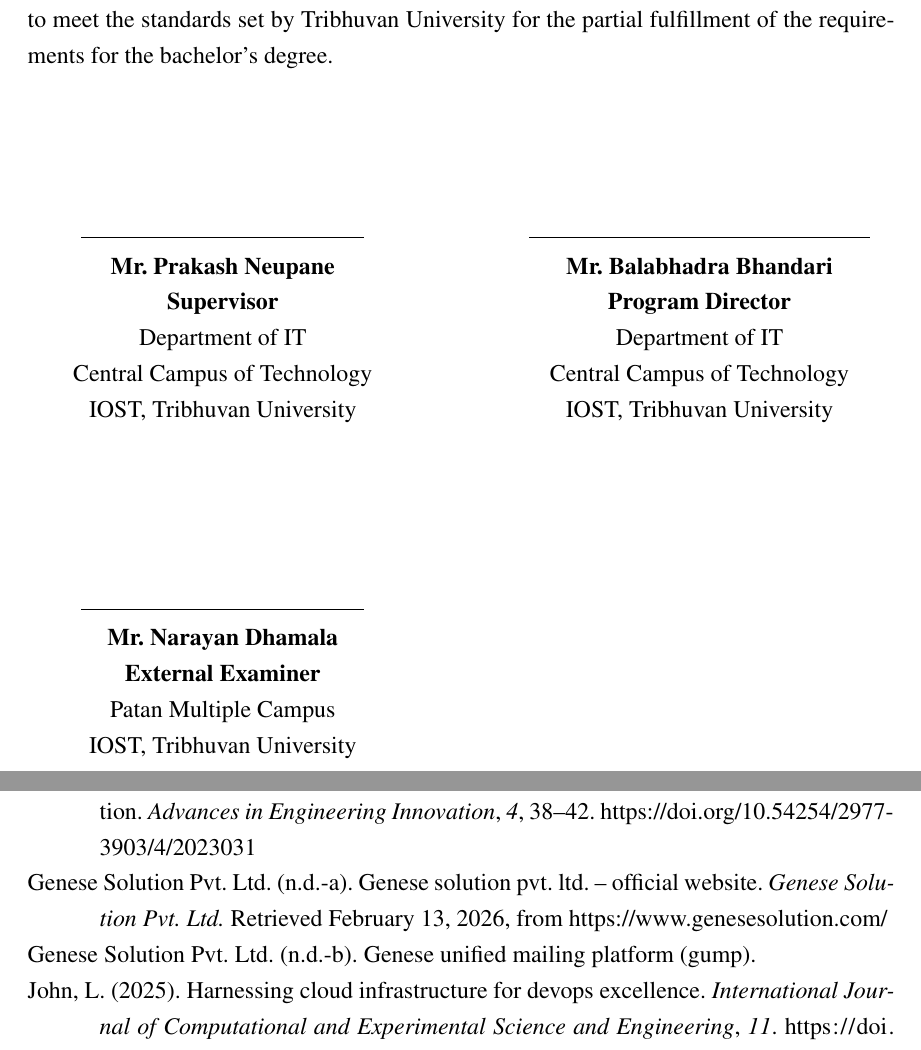
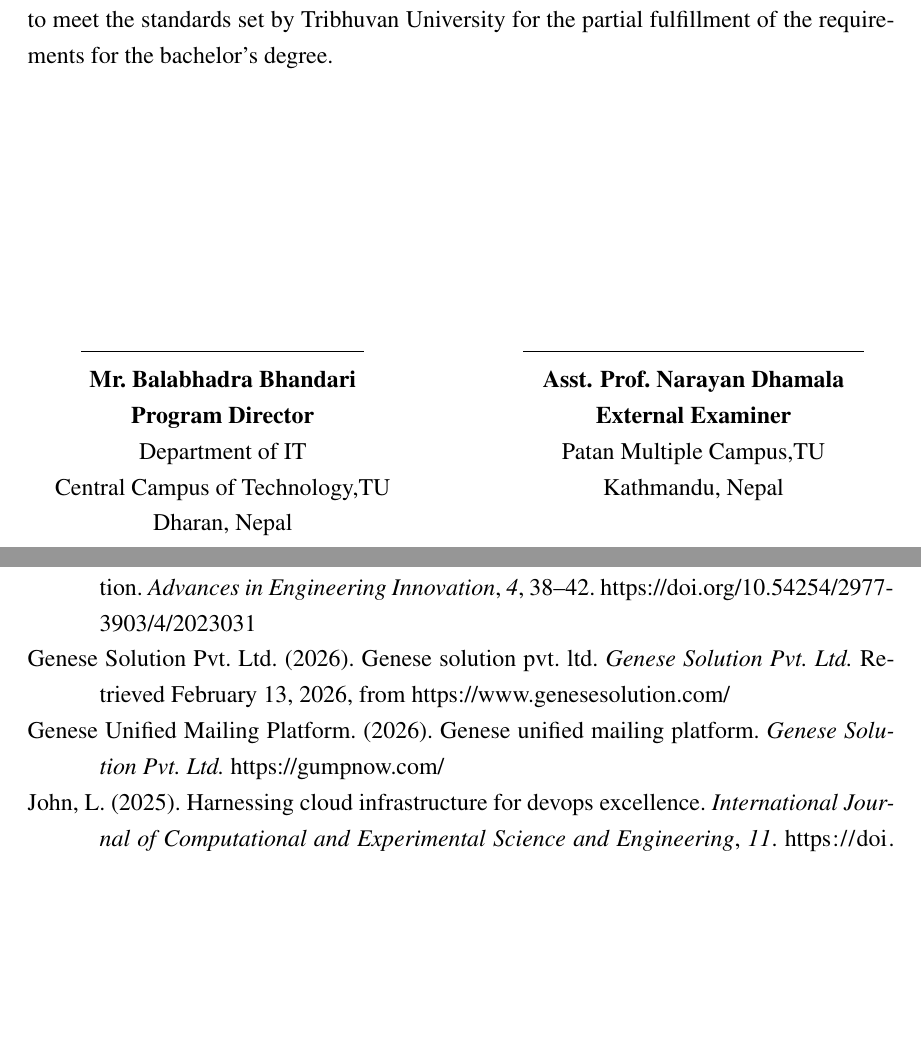
Before and after one commit to RohanKhanal14/internship_report, a LaTeX document (main.tex, which reads biblio.bib, sec/approval.tex): two parts of pages 4 and 27 of 42, joined at a grey line, cut so that both start at the same text, the shorter picture padded with empty space. Compiled offline with pdfLaTeX.

Commit message:
complete

```diff
--- a/biblio.bib
+++ b/biblio.bib
@@ -1,14 +1,15 @@
 @misc{genese_gump_platform,
-  author       = {{Genese Solution Pvt. Ltd.}},
-  title        = {Genese Unified Mailing Platform (GUMP)},
-  year         = {n.d.},
-  howpublished = {\url{https://www.genesesolution.com/genese-unified-mailing-platform-gump/}},
+  author       = {{Genese Unified Mailing Platform}},
+  title        = {Genese Unified Mailing Platform},
+  year         = {2026},
+  url          = {https://gumpnow.com/},
+  organization = {Genese Solution Pvt. Ltd.}
 }
 
 @misc{genese_official_website,
   author       = {{Genese Solution Pvt. Ltd.}},
-  title        = {Genese Solution Pvt. Ltd. -- Official Website},
-  year         = {n.d.},
+  title        = {Genese Solution Pvt. Ltd.},
+  year         = {2026},
   url          = {https://www.genesesolution.com/},
   urldate      = {2026-02-13},
   organization = {Genese Solution Pvt. Ltd.},
--- a/sec/approval.tex
+++ b/sec/approval.tex
@@ -4,34 +4,25 @@
 This is to certify that the internship report entitled ``{\bf DEVOPS }'', submitted by {\bf Mr\@.\@ ROHAN
         KHANAL [29604/078]}, a student enrolled in the Bachelor of Science (B.Sc.) degree in CSIT at the Central Campus of Technology, Dharan, has been examined and approved by the undersigned.
 
-The report has been evaluated based on its relevance to the internship experience, presentation of facts, adherence to prescribed guidelines, and overall quality. It has been found to meet the standards set by Tribhuvan University for the partial fulfillment of the requirements for the bachelor’s degree.\vspace{2cm}
+The report has been evaluated based on its relevance to the internship experience, presentation of facts, adherence to prescribed guidelines, and overall quality. It has been found to meet the standards set by Tribhuvan University for the partial fulfillment of the requirements for the bachelor’s degree.\vspace{4cm}
 
 \noindent
 \begin{minipage}[t]{0.45\textwidth}
 \centering
 \rule{5cm}{0.4pt} \\
-    \textbf{Mr.\@ Prakash Neupane} \\
-    {\bf Supervisor}\\
+\textbf{Mr.\@ Balabhadra Bhandari} \\
+{\bf Program Director}\\
 Department of IT\\
-    Central Campus of Technology\\
-    IOST, Tribhuvan University\\[3em]
-
-    % $\overline{\text{{\bf External Examiner}}}$\\
-    \vspace{1.5cm}
-    \rule{5cm}{0.4pt} \\
-    {\bf Mr.\@ Narayan Dhamala} \\
-    \textbf{External Examiner} \\
-    Patan Multiple Campus\\
-    IOST, Tribhuvan University\\[3em]
+Central Campus of Technology,TU\\
+Dharan, Nepal\\[3em]
 \end{minipage}
 \hfill
 \begin{minipage}[t]{0.45\textwidth}
 \centering
 % $\overline{\text{{\bf Name of Program Director/HOD}}}$\\
 \rule{6cm}{0.4pt} \\
-    \textbf{Mr.\@ Balabhadra Bhandari} \\
-    {\bf Program Director}\\
-    Department of IT\\
-    Central Campus of Technology\\
-    IOST, Tribhuvan University\\[3em]
+\textbf{Asst. Prof.\@ Narayan Dhamala} \\
+{\bf External Examiner}\\
+Patan Multiple Campus,TU\\
+Kathmandu, Nepal\\
 \end{minipage}
```
Also changed, not shown: chapters/one.tex (+6 -3 lines), sec/ack.tex (+2 -2 lines), main.pdf, biblio.bib (2 more changed lines), sec/approval.tex (2 more changed lines). Lines whose indentation alone changed are shown as unchanged.
